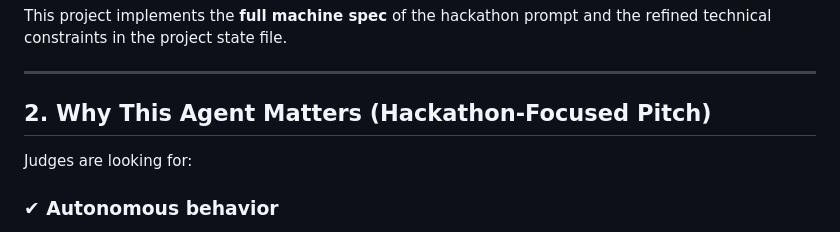
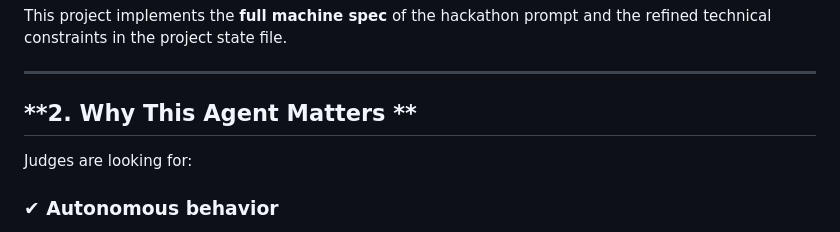
Before and after one commit to technoir7/signal_analyst, a Markdown page: README.md, the part around the change. Rendered like a GitHub page.

Commit message:
Update section title in README.md

```diff
--- a/README.md
+++ b/README.md
@@ -24,7 +24,7 @@ This project implements the **full machine spec** of the hackathon prompt and th
 
 ---
 
-## **2. Why This Agent Matters (Hackathon-Focused Pitch)**
+## **2. Why This Agent Matters **
 
 Judges are looking for:
 
```
